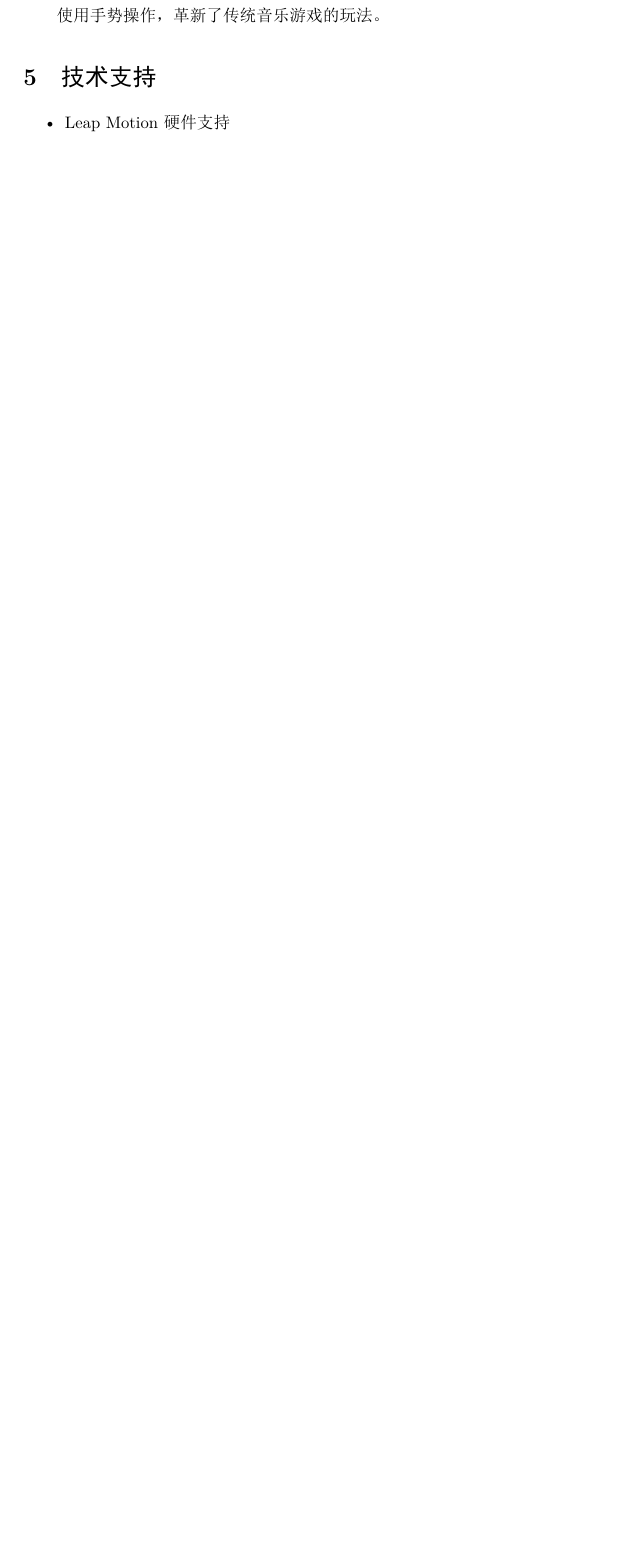
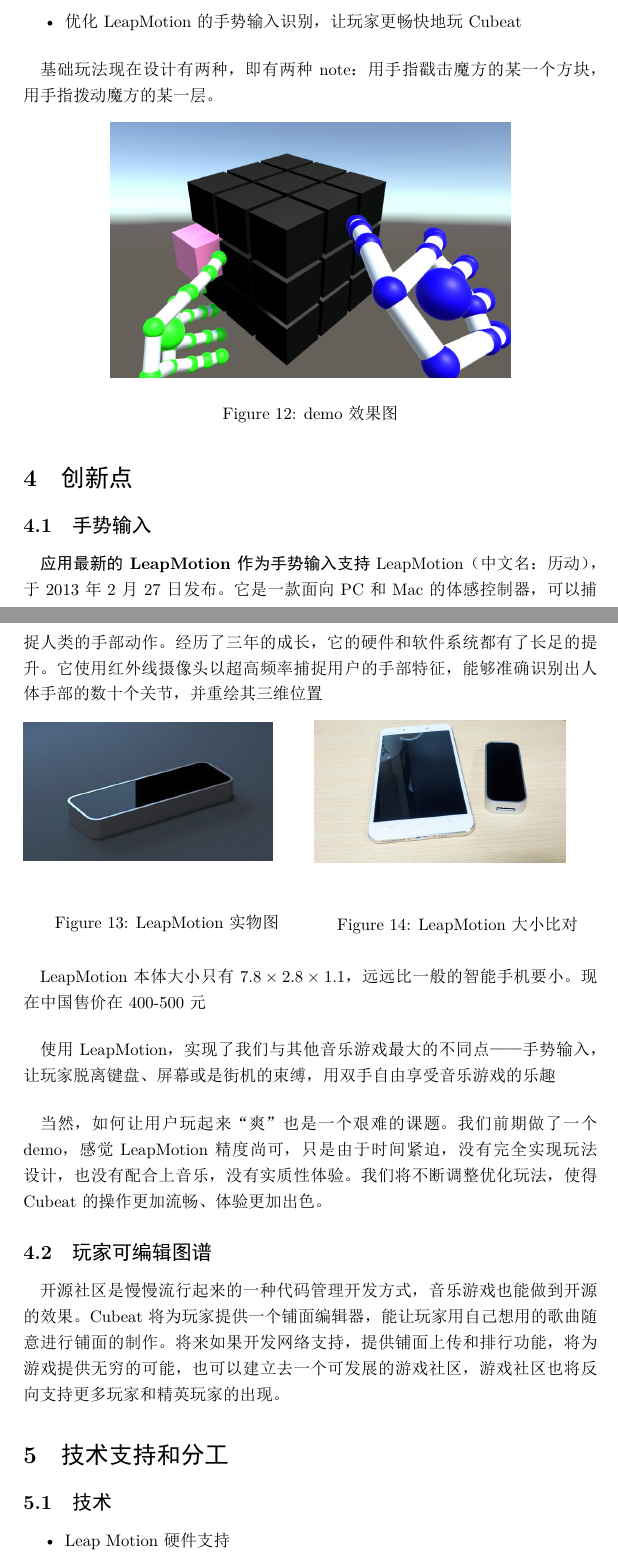
Before and after one commit to yanjiasen4/HCI, a LaTeX document (doc/HCI-design-tmp.tex): part of page 9 of 9 before the commit and two parts of pages 11 and 12 of 13 after it, the two joined at a grey line, cut at the place of the change, the shorter picture padded with empty space. The pictures show the PDF file doc/HCI-design-tmp.pdf that the author committed with the source.

Commit message:
详细设计文档更新
waiting for section-5

```diff
--- a/doc/HCI-design-tmp.tex
+++ b/doc/HCI-design-tmp.tex
@@ -37,9 +38,11 @@
 \paragraph{}
 为了调查市场，我们组制作了一份调查问卷，主要针对青少年和大学生群体进行了调查。
 \paragraph{对音乐游戏的熟悉程度}
-\begin{figure}[h]
+\paragraph{}
+我们首先针对大家对音乐游戏的了解程度做了调查
+\begin{figure}[H]
   \centering
-  \includegraphics[width=25em]{chart1.png}\\
+  \includegraphics[width=22em]{chart1.png}\\
   \caption{您之前玩过音乐游戏吗}\label{2-1}
 \end{figure}
 \paragraph{}
@@ -142,0 +148 @@
+\textbf{比较}
@@ -152,15 +179,51 @@
 \begin{itemize}
   \item 自带编辑器功能，让玩家也能轻松参与到编铺中来，方便构成玩家社区
   \item 多种基本手势输入法，比如手指点击，滑动，手掌翻动等
-  \item
+  \item 优化LeapMotion的手势输入识别，让玩家更畅快地玩Cubeat
 \end{itemize}
+\paragraph{}
+基础玩法现在设计有两种，即有两种note：用手指戳击魔方的某一个方块，用手指拨动魔方的某一层。
+\begin{figure}[H]
+  \centering
+  % Requires \usepackage{graphicx}
+  \includegraphics[width=24em]{demo.png}\\
+  \caption{demo效果图}\label{4-1}
+\end{figure}
 
 \section{创新点}
-使用手势操作，革新了传统音乐游戏的玩法。
-\section{技术支持}
+\subsection{手势输入}
+\paragraph{}
+\textbf{应用最新的LeapMotion作为手势输入支持}
+LeapMotion（中文名：历动），于2013年2月27日发布。它是一款面向PC和Mac的体感控制器，可以捕捉人类的手部动作。
+经历了三年的成长，它的硬件和软件系统都有了长足的提升。它使用红外线摄像头以超高频率捕捉用户的手部特征，能够准确识别出人体手部的数十个关节，并重绘其三维位置
+\begin{figure}[H]
+\begin{minipage}{0.5\linewidth}
+  \includegraphics[width=15em]{leap.png}\\
+  \caption{LeapMotion实物图}\label{3-1}
+\end{minipage}
+\begin{minipage}{0.5\linewidth}
+  \includegraphics[width=15em]{leapCompare.png}\\
+  \caption{LeapMotion大小比对}\label{3-2}
+\end{minipage}
+\end{figure}
+\paragraph{}
+LeapMotion本体大小只有$7.8\times2.8\times1.1$，远远比一般的智能手机要小。现在中国售价在400-500元
+\paragraph{}
+使用LeapMotion，实现了我们与其他音乐游戏最大的不同点——手势输入，让玩家脱离键盘、屏幕或是街机的束缚，用双手自由享受音乐游戏的乐趣
+\paragraph{}
+当然，如何让用户玩起来“爽”也是一个艰难的课题。我们前期做了一个demo，感觉LeapMotion精度尚可，只是由于时间紧迫，没有完全实现玩法设计，也没有配合上音乐，没有实质性体验。
+我们将不断调整优化玩法，使得Cubeat的操作更加流畅、体验更加出色。
+\subsection{玩家可编辑图谱}
+\paragraph{}
+开源社区是慢慢流行起来的一种代码管理开发方式，音乐游戏也能做到开源的效果。Cubeat将为玩家提供一个铺面编辑器，能让玩家用自己想用的歌曲随意进行铺面的制作。
+将来如果开发网络支持，提供铺面上传和排行功能，将为游戏提供无穷的可能，也可以建立去一个可发展的游戏社区，游戏社区也将反向支持更多玩家和精英玩家的出现。
+\section{技术支持和分工}
+\subsection{技术}
 \begin{itemize}
   \item Leap Motion硬件支持
   \item 手势识别
   \item 游戏设计方法
 \end{itemize}
+\subsection{分工}
+
 \end{document}
```
Also changed, not shown: doc/HCI-design-tmp.pdf, doc/pic/demo.png (added), doc/pic/leap.png (added), doc/pic/leapCompare.png (added), doc/pic/leapMotionAppStore.png (added), doc/HCI-design-tmp.tex (38 more changed lines).
